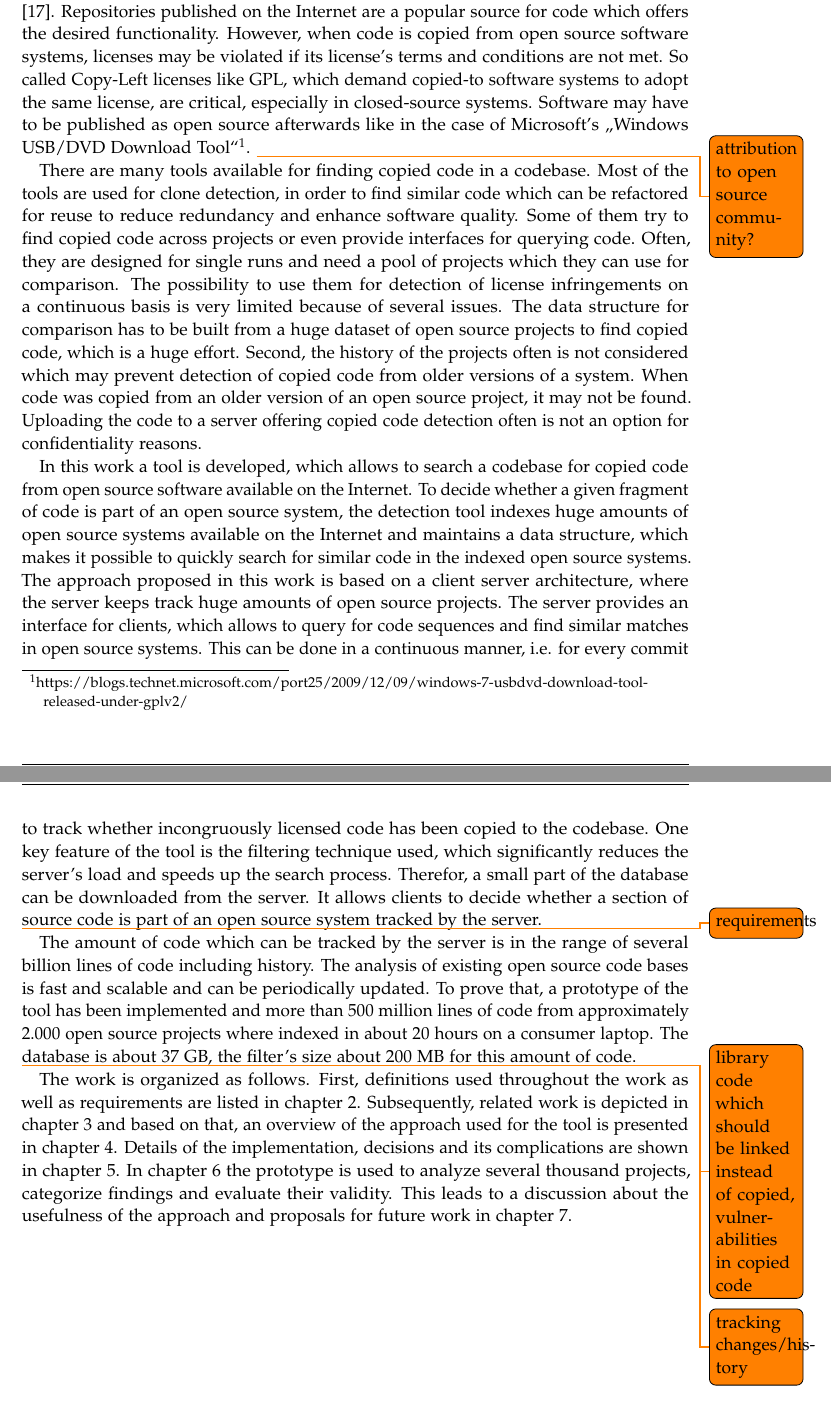
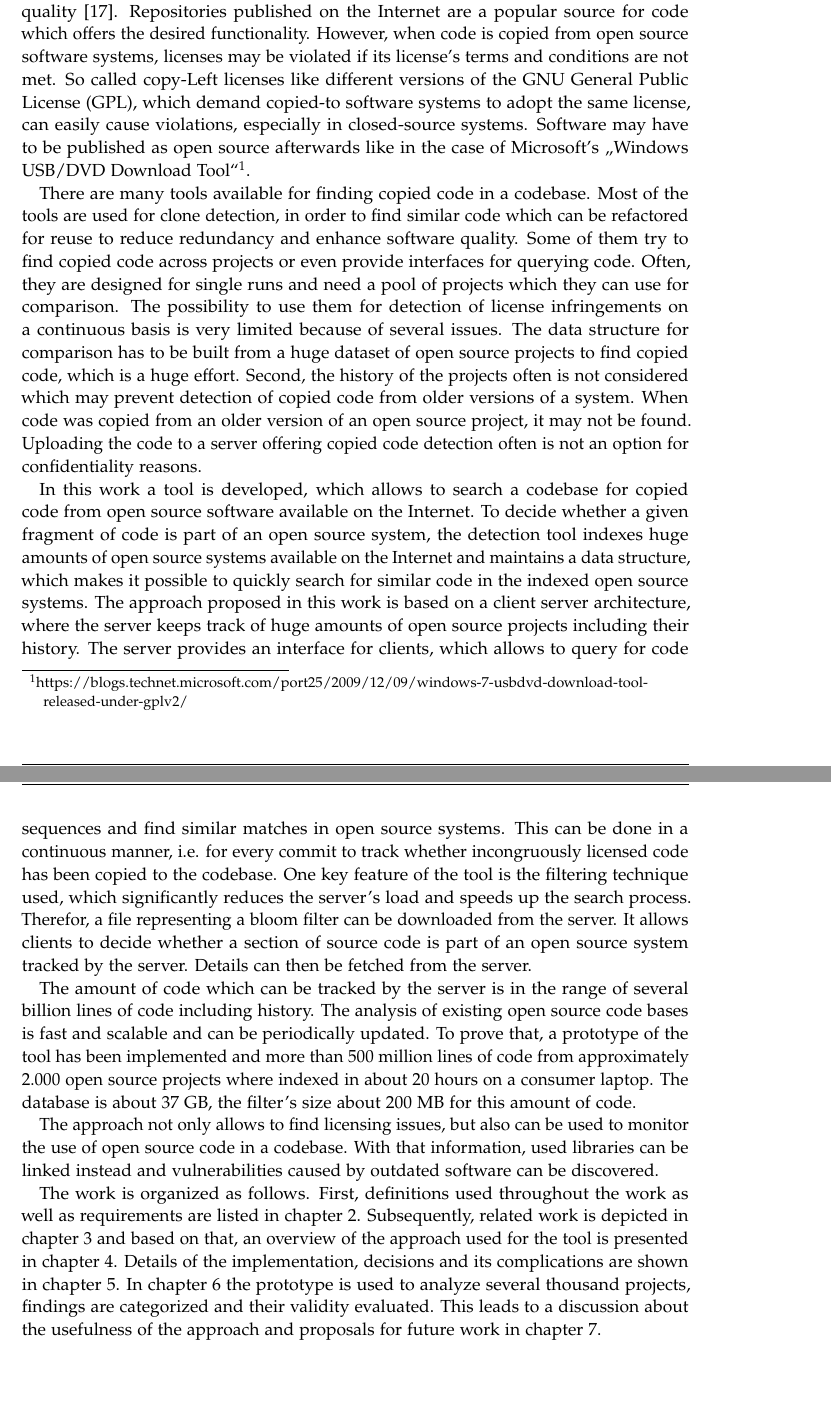
Before and after one commit to acidg/ma, a LaTeX thesis (written/main.tex, which reads written/chapters/01_introduction.tex): two parts of pages 8 and 9 of 51, joined at a grey line, cut so that both start at the same text. Compiled offline with pdfLaTeX.

Commit message:
Finalizing introduction

```diff
--- a/written/chapters/01_introduction.tex
+++ b/written/chapters/01_introduction.tex
@@ -4,9 +4,8 @@
 In software development, reuse of code can reduce time, effort and even enhance quality \cite{krueger1992software}.
 Repositories published on the Internet are a popular source for code which offers the desired functionality.
 However, when code is copied from open source software systems, licenses may be violated if its license's terms and conditions are not met.
-So called Copy-Left licenses like GPL, which demand copied-to software systems to adopt the same license, are critical, especially in closed-source systems.
+So called copy-Left licenses like different versions of the GNU General Public License (GPL), which demand copied-to software systems to adopt the same license, can easily cause violations, especially in closed-source systems.
 Software may have to be published as open source afterwards like in the case of Microsoft's \glqq Windows USB/DVD Download Tool\grqq\footnote{\href{https://blogs.technet.microsoft.com/port25/2009/12/09/windows-7-usbdvd-download-tool-released-under-gplv2/}{https://blogs.technet.microsoft.com/port25/2009/12/09/windows-7-usbdvd-download-tool-released-under-gplv2/}}.
-\todo{attribution to open source community?}
 
 There are many tools available for finding copied code in a codebase.
 Most of the tools are used for clone detection, in order to find similar code which can be refactored for reuse to reduce redundancy and enhance software quality.
@@ -23,26 +22,25 @@ Uploading the code to a server offering copied code detection often is not an op
 
 In this work a tool is developed, which allows to search a codebase for copied code from open source software available on the Internet.
 To decide whether a given fragment of code is part of an open source system, the detection tool indexes huge amounts of open source systems available on the Internet and maintains a data structure, which makes it possible to quickly search for similar code in the indexed open source systems.
-The approach proposed in this work is based on a client server architecture, where the server keeps track huge amounts of open source projects.
+The approach proposed in this work is based on a client server architecture, where the server keeps track of huge amounts of open source projects including their history.
 The server provides an interface for clients, which allows to query for code sequences and find similar matches in open source systems.
 This can be done in a continuous manner, i.e. for every commit to track whether incongruously licensed code has been copied to the codebase.
 One key feature of the tool is the filtering technique used, which significantly reduces the server's load and speeds up the search process.
-Therefor, a small part of the database can be downloaded from the server.
+Therefor, a file representing a bloom filter can be downloaded from the server.
 It allows clients to decide whether a section of source code is part of an open source system tracked by the server.
-
-\todo{requirements}
+Details can then be fetched from the server.
 
 The amount of code which can be tracked by the server is in the range of several billion lines of code including history.
 The analysis of existing open source code bases is fast and scalable and can be periodically updated.
 To prove that, a prototype of the tool has been implemented and more than 500 million lines of code from approximately 2.000 open source projects where indexed in about 20 hours on a consumer laptop.
 The database is about 37 GB, the filter's size about 200 MB for this amount of code.
 
-\todo{library code which should be linked instead of copied, vulnerabilities in copied code}
-\todo{tracking changes/history}
+The approach not only allows to find licensing issues, but also can be used to monitor the use of open source code in a codebase.
+With that information, used libraries can be linked instead and vulnerabilities caused by outdated software can be discovered.
 
 The work is organized as follows.
 First, definitions used throughout the work as well as requirements are listed in \autoref{chapter:preliminaries}.
 Subsequently, related work is depicted in \autoref{chapter:related_work} and based on that, an overview of the approach used for the tool is presented in \autoref{chapter:approach}.
 Details of the implementation, decisions and its complications are shown in \autoref{chapter:implementation}.
-In \autoref{chapter:evaluation} the prototype is used to analyze several thousand projects, categorize findings and evaluate their validity.
+In \autoref{chapter:evaluation} the prototype is used to analyze several thousand projects, findings are categorized and their validity evaluated.
 This leads to a discussion about the usefulness of the approach and proposals for future work in \autoref{chapter:conclusion}.
```
